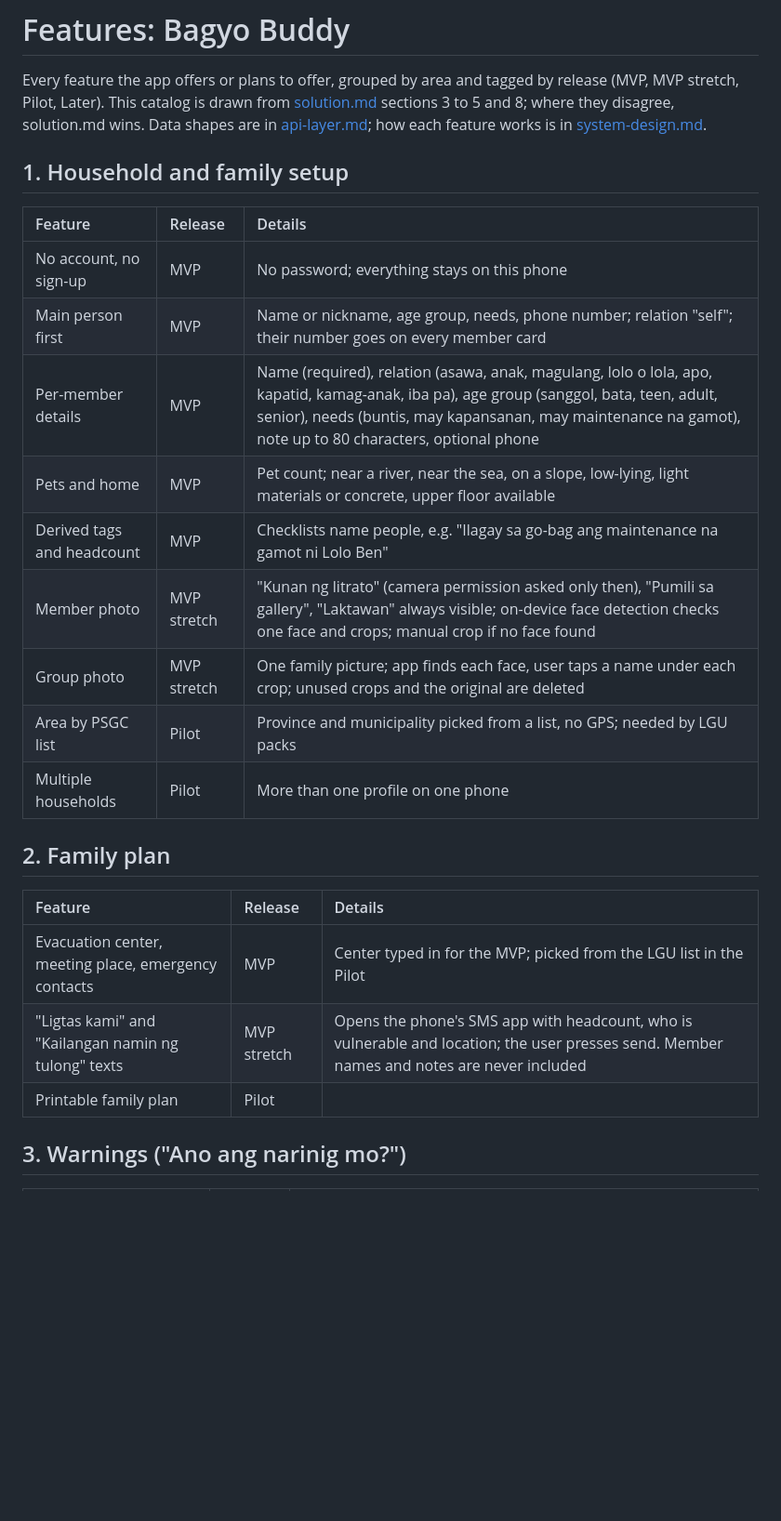
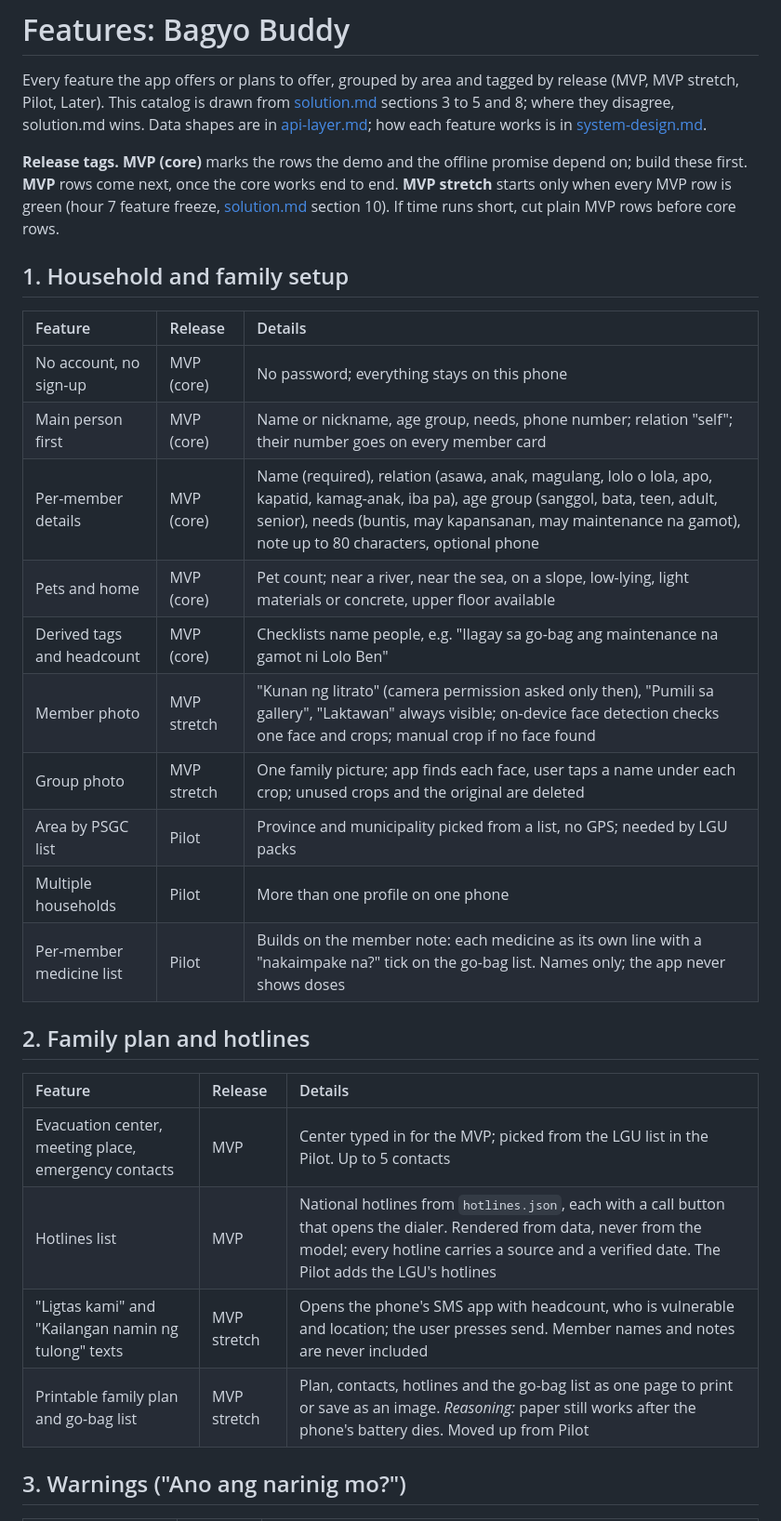
Before and after one commit to Jimuelle07/Sipat, a Markdown page: docs/features.md, the part around one of its changes. Shown at 93% size. Drawn GitHub-style; blank space fills up the shorter version.

```diff
--- a/docs/features.md
+++ b/docs/features.md
@@ -1,28 +1,32 @@
 # Features: Bagyo Buddy
 
 Every feature the app offers or plans to offer, grouped by area and tagged by release (MVP, MVP stretch, Pilot, Later). This catalog is drawn from [solution.md](solution.md) sections 3 to 5 and 8; where they disagree, solution.md wins. Data shapes are in [api-layer.md](api-layer.md); how each feature works is in [system-design.md](system-design.md).
+
+**Release tags.** **MVP (core)** marks the rows the demo and the offline promise depend on; build these first. **MVP** rows come next, once the core works end to end. **MVP stretch** starts only when every MVP row is green (hour 7 feature freeze, [solution.md](solution.md) section 10). If time runs short, cut plain MVP rows before core rows.
 
 ## 1. Household and family setup
 
 | Feature | Release | Details |
 | :-- | :-- | :-- |
-| No account, no sign-up | MVP | No password; everything stays on this phone |
-| Main person first | MVP | Name or nickname, age group, needs, phone number; relation "self"; their number goes on every member card |
-| Per-member details | MVP | Name (required), relation (asawa, anak, magulang, lolo o lola, apo, kapatid, kamag-anak, iba pa), age group (sanggol, bata, teen, adult, senior), needs (buntis, may kapansanan, may maintenance na gamot), note up to 80 characters, optional phone |
-| Pets and home | MVP | Pet count; near a river, near the sea, on a slope, low-lying, light materials or concrete, upper floor available |
-| Derived tags and headcount | MVP | Checklists name people, e.g. "Ilagay sa go-bag ang maintenance na gamot ni Lolo Ben" |
+| No account, no sign-up | MVP (core) | No password; everything stays on this phone |
+| Main person first | MVP (core) | Name or nickname, age group, needs, phone number; relation "self"; their number goes on every member card |
+| Per-member details | MVP (core) | Name (required), relation (asawa, anak, magulang, lolo o lola, apo, kapatid, kamag-anak, iba pa), age group (sanggol, bata, teen, adult, senior), needs (buntis, may kapansanan, may maintenance na gamot), note up to 80 characters, optional phone |
+| Pets and home | MVP (core) | Pet count; near a river, near the sea, on a slope, low-lying, light materials or concrete, upper floor available |
+| Derived tags and headcount | MVP (core) | Checklists name people, e.g. "Ilagay sa go-bag ang maintenance na gamot ni Lolo Ben" |
 | Member photo | MVP stretch | "Kunan ng litrato" (camera permission asked only then), "Pumili sa gallery", "Laktawan" always visible; on-device face detection checks one face and crops; manual crop if no face found |
 | Group photo | MVP stretch | One family picture; app finds each face, user taps a name under each crop; unused crops and the original are deleted |
 | Area by PSGC list | Pilot | Province and municipality picked from a list, no GPS; needed by LGU packs |
 | Multiple households | Pilot | More than one profile on one phone |
+| Per-member medicine list | Pilot | Builds on the member note: each medicine as its own line with a "nakaimpake na?" tick on the go-bag list. Names only; the app never shows doses |
 
-## 2. Family plan
+## 2. Family plan and hotlines
 
 | Feature | Release | Details |
 | :-- | :-- | :-- |
-| Evacuation center, meeting place, emergency contacts | MVP | Center typed in for the MVP; picked from the LGU list in the Pilot |
+| Evacuation center, meeting place, emergency contacts | MVP | Center typed in for the MVP; picked from the LGU list in the Pilot. Up to 5 contacts |
+| Hotlines list | MVP | National hotlines from `hotlines.json`, each with a call button that opens the dialer. Rendered from data, never from the model; every hotline carries a source and a verified date. The Pilot adds the LGU's hotlines |
 | "Ligtas kami" and "Kailangan namin ng tulong" texts | MVP stretch | Opens the phone's SMS app with headcount, who is vulnerable and location; the user presses send. Member names and notes are never included |
-| Printable family plan | Pilot | |
+| Printable family plan and go-bag list | MVP stretch | Plan, contacts, hotlines and the go-bag list as one page to print or save as an image. *Reasoning:* paper still works after the phone's battery dies. Moved up from Pilot |
 
 ## 3. Warnings ("Ano ang narinig mo?")
 
```
Also changed, not shown: other parts of docs/features.md (+45 -30 lines).
